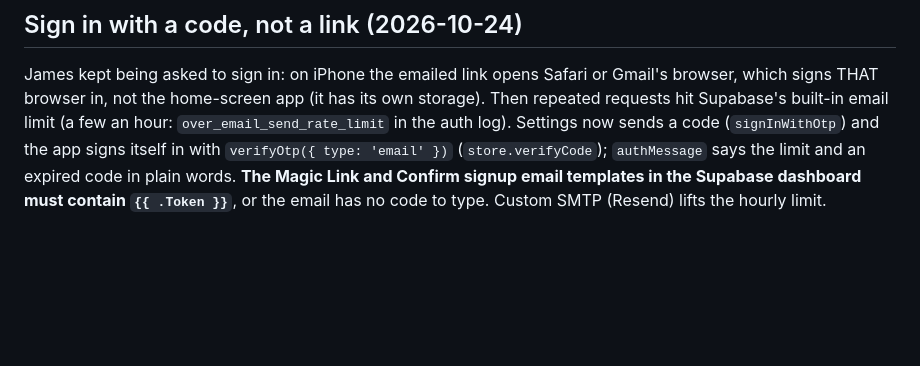
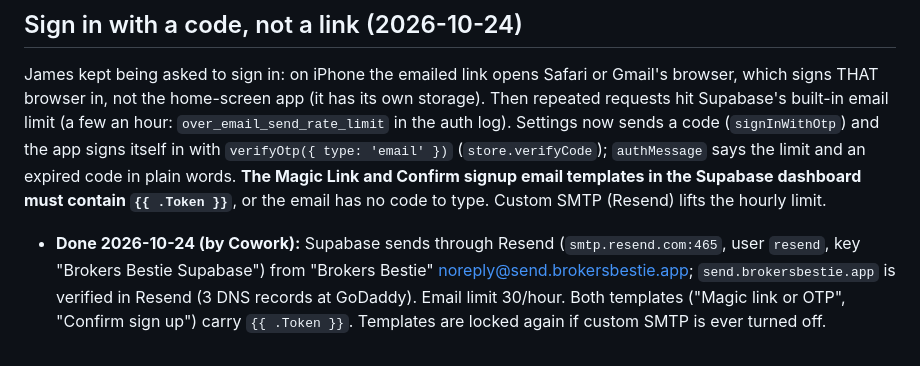
Before and after one commit to sarabeyersdorf-dot/brokersbestie, a Markdown page: CLAUDE.md, the part around the change. Drawn GitHub-style; blank space fills up the shorter version.

Commit message:
Notes: sign-in emails now go through Resend with a code
Co-Authored-By: Claude Opus 5.5 <noreply@anthropic.com>
Claude-Session: https://claude.ai/code/session_01UmyFX1uGN3JAmzTJbHLg7z

```diff
--- a/CLAUDE.md
+++ b/CLAUDE.md
@@ -185,3 +185,9 @@ sends a code (`signInWithOtp`) and the app signs itself in with
 limit and an expired code in plain words. **The Magic Link and Confirm signup
 email templates in the Supabase dashboard must contain `{{ .Token }}`**, or
 the email has no code to type. Custom SMTP (Resend) lifts the hourly limit.
+- **Done 2026-10-24 (by Cowork):** Supabase sends through Resend
+  (`smtp.resend.com:465`, user `resend`, key "Brokers Bestie Supabase") from
+  "Brokers Bestie" <noreply@send.brokersbestie.app>; `send.brokersbestie.app`
+  is verified in Resend (3 DNS records at GoDaddy). Email limit 30/hour. Both
+  templates ("Magic link or OTP", "Confirm sign up") carry `{{ .Token }}`.
+  Templates are locked again if custom SMTP is ever turned off.
```
